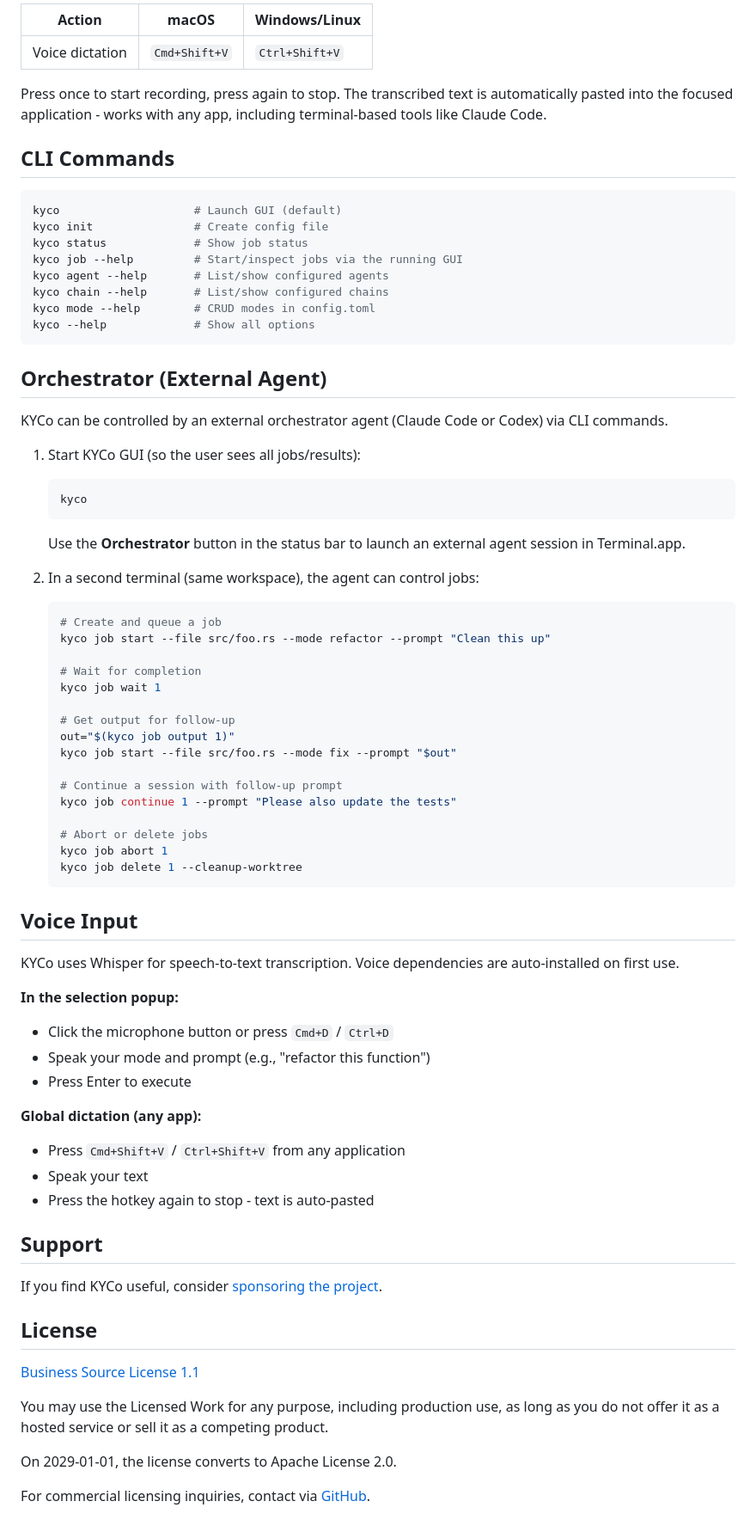
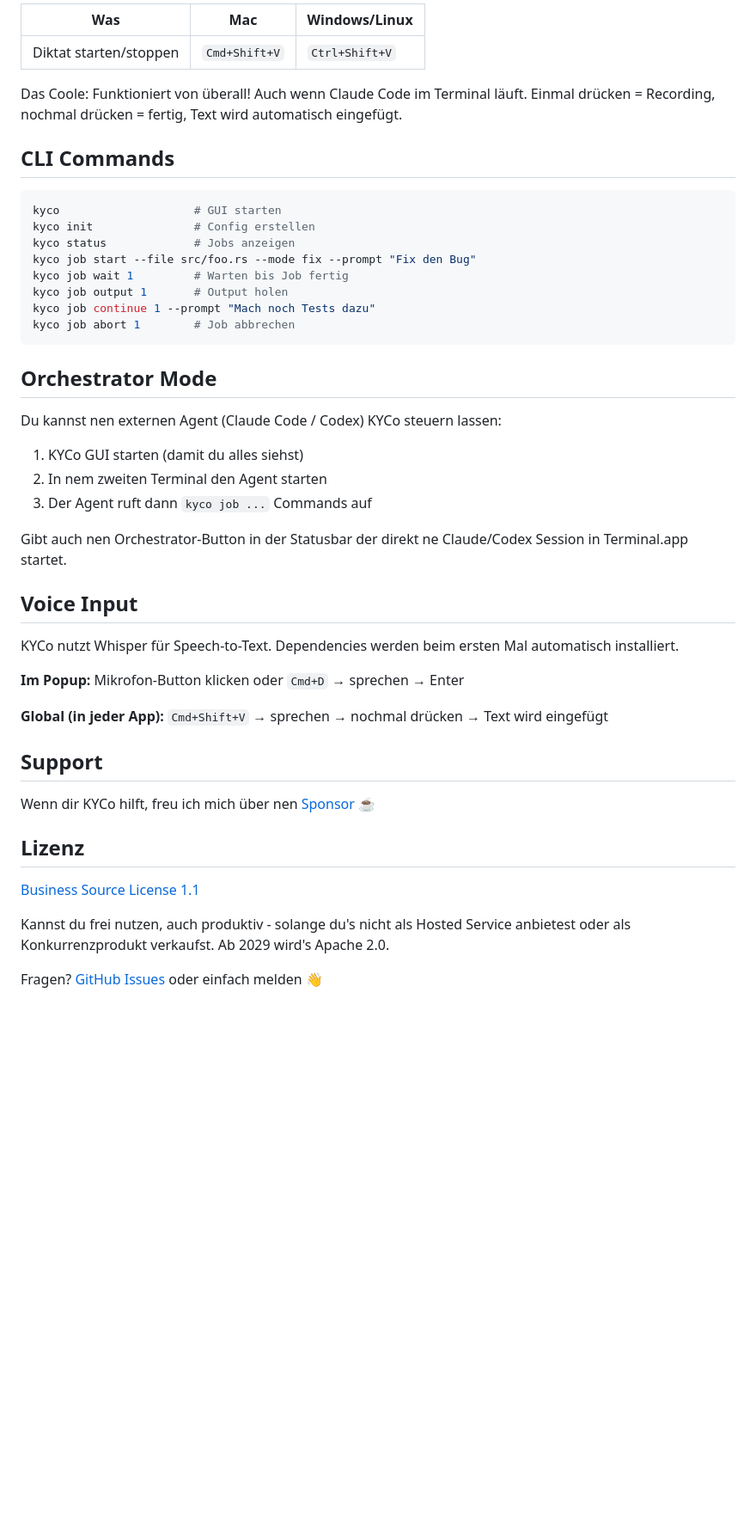
Before and after one commit to MAF2414/kyco, a Markdown page: README.md, the part around one of its changes. Shown at 86% size. Rendered like a GitHub page; blank space fills up the shorter version.

````diff
--- a/README.md
+++ b/README.md
@@ -166,78 +159,49 @@ prompt = "Your custom prompt here"
 
-| Action | macOS | Windows/Linux |
-|--------|-------|---------------|
-| Voice dictation | `Cmd+Shift+V` | `Ctrl+Shift+V` |
+| Was | Mac | Windows/Linux |
+|-----|-----|---------------|
+| Diktat starten/stoppen | `Cmd+Shift+V` | `Ctrl+Shift+V` |
 
-Press once to start recording, press again to stop. The transcribed text is automatically pasted into the focused application - works with any app, including terminal-based tools like Claude Code.
+Das Coole: Funktioniert von überall! Auch wenn Claude Code im Terminal läuft. Einmal drücken = Recording, nochmal drücken = fertig, Text wird automatisch eingefügt.
 
 ## CLI Commands
 
 ```bash
-kyco                    # Launch GUI (default)
-kyco init               # Create config file
-kyco status             # Show job status
-kyco job --help         # Start/inspect jobs via the running GUI
-kyco agent --help       # List/show configured agents
-kyco chain --help       # List/show configured chains
-kyco mode --help        # CRUD modes in config.toml
-kyco --help             # Show all options
+kyco                    # GUI starten
+kyco init               # Config erstellen
+kyco status             # Jobs anzeigen
+kyco job start --file src/foo.rs --mode fix --prompt "Fix den Bug"
+kyco job wait 1         # Warten bis Job fertig
+kyco job output 1       # Output holen
+kyco job continue 1 --prompt "Mach noch Tests dazu"
+kyco job abort 1        # Job abbrechen
 ```
 
-## Orchestrator (External Agent)
+## Orchestrator Mode
 
-KYCo can be controlled by an external orchestrator agent (Claude Code or Codex) via CLI commands.
+Du kannst nen externen Agent (Claude Code / Codex) KYCo steuern lassen:
 
-1. Start KYCo GUI (so the user sees all jobs/results):
-   ```bash
-   kyco
-   ```
+1. KYCo GUI starten (damit du alles siehst)
+2. In nem zweiten Terminal den Agent starten
+3. Der Agent ruft dann `kyco job ...` Commands auf
 
-   Use the **Orchestrator** button in the status bar to launch an external agent session in Terminal.app.
-
-2. In a second terminal (same workspace), the agent can control jobs:
-   ```bash
-   # Create and queue a job
-   kyco job start --file src/foo.rs --mode refactor --prompt "Clean this up"
-
-   # Wait for completion
-   kyco job wait 1
-
-   # Get output for follow-up
-   out="$(kyco job output 1)"
-   kyco job start --file src/foo.rs --mode fix --prompt "$out"
-
-   # Continue a session with follow-up prompt
-   kyco job continue 1 --prompt "Please also update the tests"
-
-   # Abort or delete jobs
-   kyco job abort 1
-   kyco job delete 1 --cleanup-worktree
-   ```
+Gibt auch nen Orchestrator-Button in der Statusbar der direkt ne Claude/Codex Session in Terminal.app startet.
 
 ## Voice Input
 
-KYCo uses Whisper for speech-to-text transcription. Voice dependencies are auto-installed on first use.
+KYCo nutzt Whisper für Speech-to-Text. Dependencies werden beim ersten Mal automatisch installiert.
 
-**In the selection popup:**
-- Click the microphone button or press `Cmd+D` / `Ctrl+D`
-- Speak your mode and prompt (e.g., "refactor this function")
-- Press Enter to execute
+**Im Popup:** Mikrofon-Button klicken oder `Cmd+D` → sprechen → Enter
 
-**Global dictation (any app):**
-- Press `Cmd+Shift+V` / `Ctrl+Shift+V` from any application
-- Speak your text
-- Press the hotkey again to stop - text is auto-pasted
+**Global (in jeder App):** `Cmd+Shift+V` → sprechen → nochmal drücken → Text wird eingefügt
 
 ## Support
 
-If you find KYCo useful, consider [sponsoring the project](https://github.com/sponsors/MAF2414).
+Wenn dir KYCo hilft, freu ich mich über nen [Sponsor](https://github.com/sponsors/MAF2414) ☕
 
-## License
+## Lizenz
 
 [Business Source License 1.1](LICENSE)
 
-You may use the Licensed Work for any purpose, including production use, as long as you do not offer it as a hosted service or sell it as a competing product.
+Kannst du frei nutzen, auch produktiv - solange du's nicht als Hosted Service anbietest oder als Konkurrenzprodukt verkaufst. Ab 2029 wird's Apache 2.0.
 
-On 2029-01-01, the license converts to Apache License 2.0.
-
-For commercial licensing inquiries, contact via [GitHub](https://github.com/MAF2414/kyco).
+Fragen? [GitHub Issues](https://github.com/MAF2414/kyco/issues) oder einfach melden 👋
````
Also changed, not shown: other parts of README.md (+70 -77 lines).
